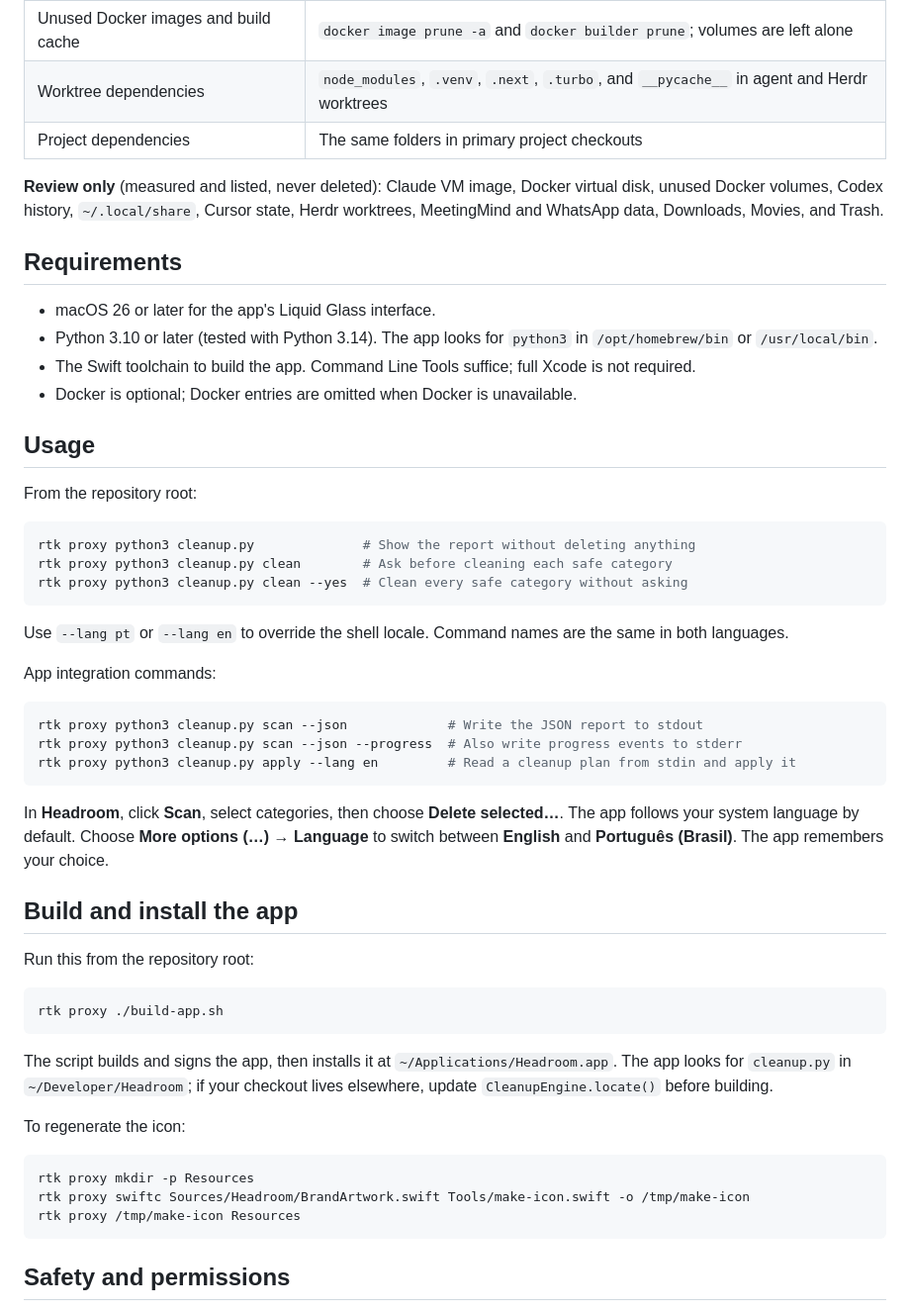
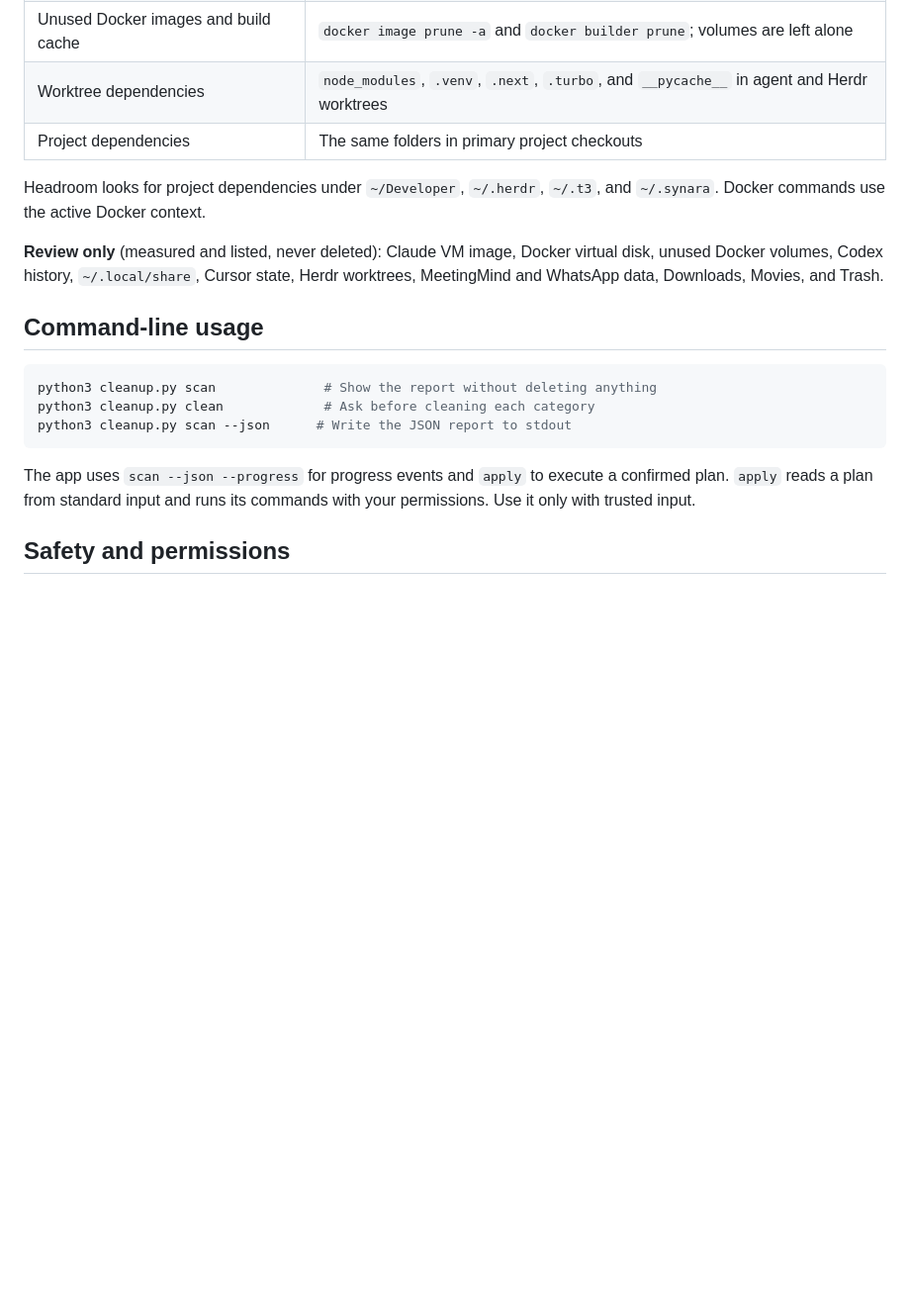
Before and after one commit to naeliofreires/OhMyHeadroom, a Markdown page: README.md, the part around one of its changes. Shown at 99% size. GitHub-like rendering; blank space fills up the shorter version.

````diff
--- a/README.md
+++ b/README.md
@@ -69,61 +99,24 @@ flowchart TD
 | Worktree dependencies | `node_modules`, `.venv`, `.next`, `.turbo`, and `__pycache__` in agent and Herdr worktrees |
 | Project dependencies | The same folders in primary project checkouts |
 
+Headroom looks for project dependencies under `~/Developer`, `~/.herdr`, `~/.t3`,
+and `~/.synara`. Docker commands use the active Docker context.
+
 **Review only** (measured and listed, never deleted): Claude VM image, Docker virtual
 disk, unused Docker volumes, Codex history, `~/.local/share`, Cursor state, Herdr
 worktrees, MeetingMind and WhatsApp data, Downloads, Movies, and Trash.
 
-## Requirements
-
-- macOS 26 or later for the app's Liquid Glass interface.
-- Python 3.10 or later (tested with Python 3.14). The app looks for `python3` in
-  `/opt/homebrew/bin` or `/usr/local/bin`.
-- The Swift toolchain to build the app. Command Line Tools suffice; full Xcode is not required.
-- Docker is optional; Docker entries are omitted when Docker is unavailable.
-
-## Usage
-
-From the repository root:
+## Command-line usage
 
 ```sh
-rtk proxy python3 cleanup.py              # Show the report without deleting anything
-rtk proxy python3 cleanup.py clean        # Ask before cleaning each safe category
-rtk proxy python3 cleanup.py clean --yes  # Clean every safe category without asking
+python3 cleanup.py scan              # Show the report without deleting anything
+python3 cleanup.py clean             # Ask before cleaning each category
+python3 cleanup.py scan --json      # Write the JSON report to stdout
 ```
 
-Use `--lang pt` or `--lang en` to override the shell locale. Command names are the same in both languages.
-
-App integration commands:
-
-```sh
-rtk proxy python3 cleanup.py scan --json             # Write the JSON report to stdout
-rtk proxy python3 cleanup.py scan --json --progress  # Also write progress events to stderr
-rtk proxy python3 cleanup.py apply --lang en         # Read a cleanup plan from stdin and apply it
-```
-
-In **Headroom**, click **Scan**, select categories, then choose **Delete selected…**.
-The app follows your system language by default. Choose **More options (…) → Language**
-to switch between **English** and **Português (Brasil)**. The app remembers your choice.
-
-## Build and install the app
-
-Run this from the repository root:
-
-```sh
-rtk proxy ./build-app.sh
-```
-
-The script builds and signs the app, then installs it at `~/Applications/Headroom.app`.
-The app looks for `cleanup.py` in `~/Developer/Headroom`; if your checkout lives
-elsewhere, update `CleanupEngine.locate()` before building.
-
-To regenerate the icon:
-
-```sh
-rtk proxy mkdir -p Resources
-rtk proxy swiftc Sources/Headroom/BrandArtwork.swift Tools/make-icon.swift -o /tmp/make-icon
-rtk proxy /tmp/make-icon Resources
-```
+The app uses `scan --json --progress` for progress events and `apply` to execute a
+confirmed plan. `apply` reads a plan from standard input and runs its commands
+with your permissions. Use it only with trusted input.
 
 ## Safety and permissions
 
````
Also changed, not shown: other parts of README.md (+44 -7 lines), Resources/Headroom-icon.png (added), Resources/Headroom-screenshot.png (added), 4 other files.
